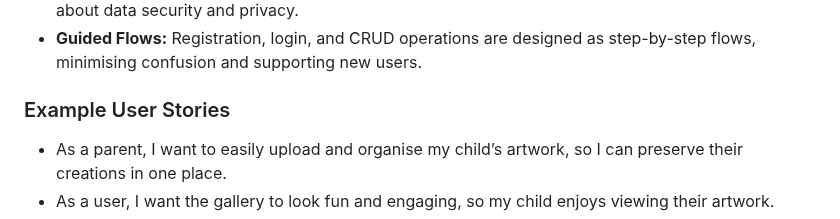
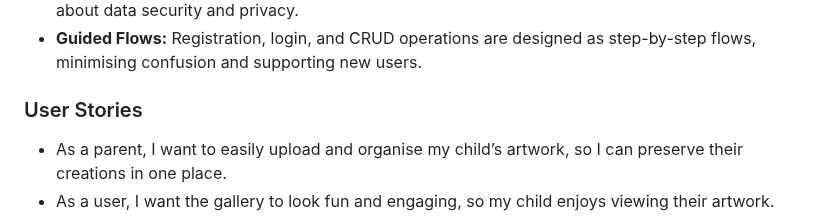
Before and after one commit to nazhameed/arthive, a Markdown page: README.md, the part around the change. Rendered like a GitHub page.

Commit message:
reword readme

```diff
--- a/README.md
+++ b/README.md
@@ -31,7 +31,7 @@ Art-hive was designed with families in mind, focusing on simplicity, accessibili
 - **Privacy by Default:** All galleries and profiles are private to the logged-in user, with clear messaging about data security and privacy.
 - **Guided Flows:** Registration, login, and CRUD operations are designed as step-by-step flows, minimising confusion and supporting new users.
 
-### Example User Stories
+### User Stories
 
 - As a parent, I want to easily upload and organise my child’s artwork, so I can preserve their creations in one place.
 - As a user, I want the gallery to look fun and engaging, so my child enjoys viewing their artwork.
```
